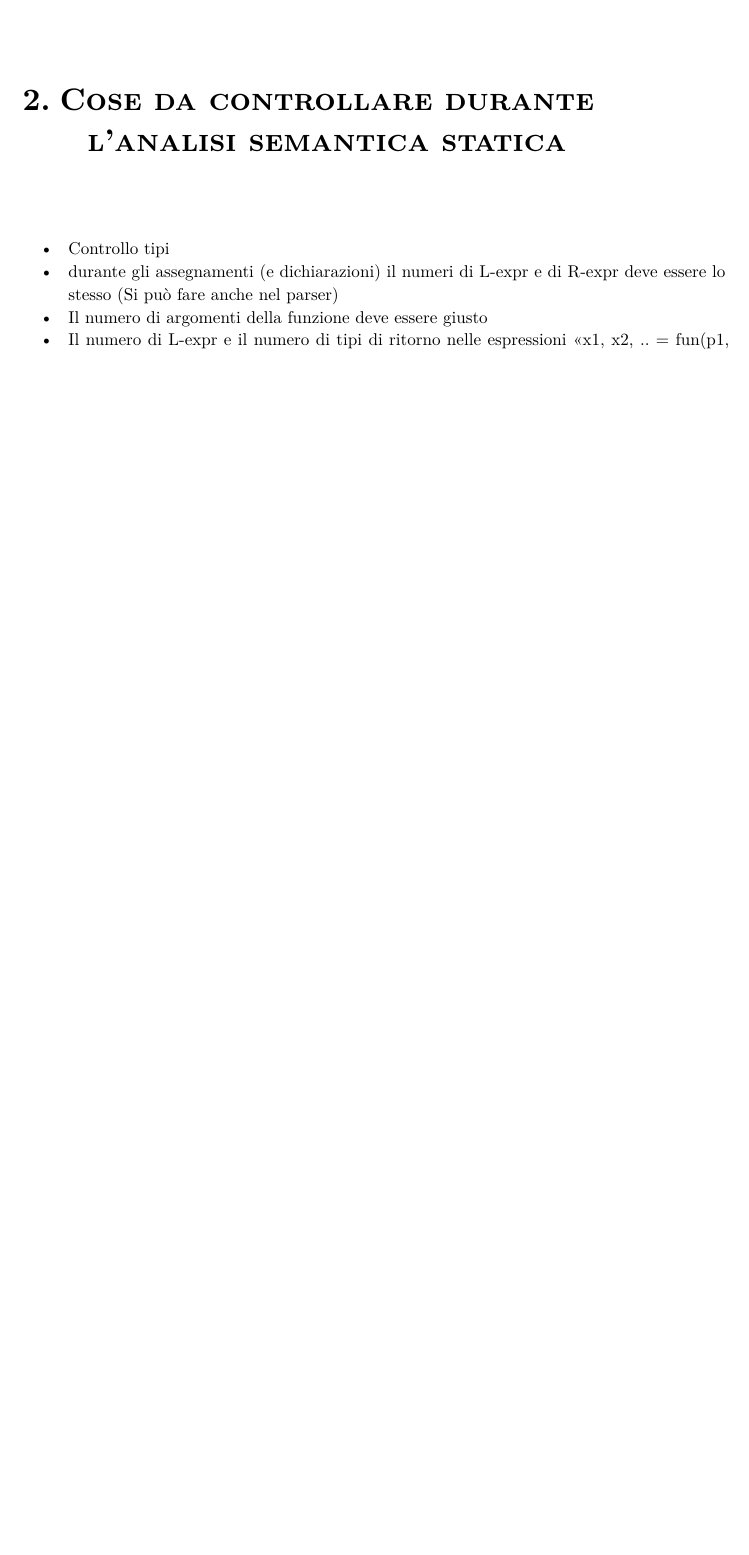
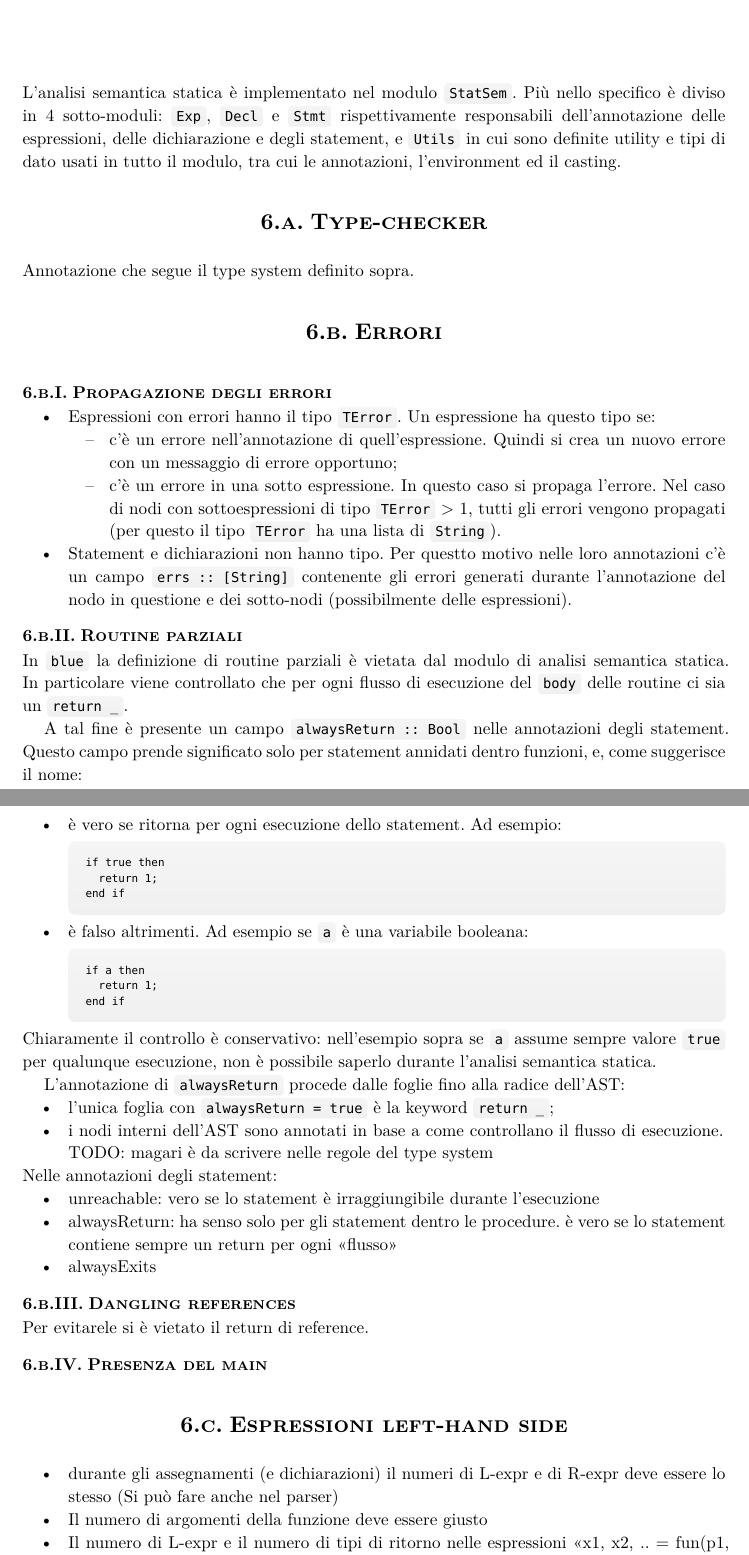
Before and after one commit to leonardodanelutti/bluec, a Typst document (progetto_parte_2_parziale/relazione/tesina.typ): part of page 5 of 15 before the commit and two parts of pages 13 and 14 of 17 after it, the two joined at a grey line, cut at the place of the change, the shorter picture padded with empty space. The pictures show the PDF file progetto_parte_2_parziale/relazione/tesina.pdf that the author committed with the source.

Commit message:
Update StatSem report

````diff
--- a/progetto_parte_2_parziale/relazione/tesina.typ
+++ b/progetto_parte_2_parziale/relazione/tesina.typ
@@ -77,8 +77,3 @@ par(
   ```
   dove "\*" potrebbe essere sia un deref che una moltiplicazione.
   Per lo stesso motivo è stato aggiunto un ";" anche nell'exit dei loop.
-
-
-= Cose da controllare durante l'analisi semantica statica
-
-- Controllo tipi
@@ -356 +364,62 @@ $
 = Analisi Semantica Statica
+L'analisi semantica statica è implementato nel modulo `StatSem`. Più nello specifico è
+diviso in 4 sotto-moduli: `Exp`, `Decl` e `Stmt` rispettivamente responsabili
+dell'annotazione delle espressioni, delle dichiarazione e degli statement, e `Utils` in
+cui sono definite utility e tipi di dato usati in tutto il modulo, tra cui le annotazioni,
+l'environment ed il casting.
+
+== Type-checker
+Annotazione che segue il type system definito sopra.
+
+== Errori
+
+=== Propagazione degli errori
+- Espressioni con errori hanno il tipo `TError`. Un espressione ha questo tipo se:
+    - c'è un errore nell'annotazione di quell'espressione. Quindi si crea un nuovo errore
+      con un messaggio di errore opportuno;
+    - c'è un errore in una sotto espressione. In questo caso si propaga l'errore. Nel caso
+      di nodi con sottoespressioni di tipo `TError` > 1, tutti gli errori vengono
+      propagati (per questo il tipo `TError` ha una lista di `String`).
+- Statement e dichiarazioni non hanno tipo. Per questto motivo nelle loro annotazioni c'è
+  un campo `errs :: [String]` contenente gli errori generati durante l'annotazione del
+  nodo in questione e dei sotto-nodi (possibilmente delle espressioni).
+
+=== Routine parziali
+In `blue` la definizione di routine parziali è vietata dal modulo di analisi semantica
+statica. In particolare viene controllato che per ogni flusso di esecuzione del `body`
+delle routine ci sia un `return _`.
+
+A tal fine è presente un campo `alwaysReturn :: Bool` nelle annotazioni degli statement.
+Questo campo prende significato solo per statement annidati dentro funzioni, e, come
+suggerisce il nome:
+- è vero se ritorna per ogni esecuzione dello statement. Ad esempio:
+  ```
+  if true then
+    return 1;
+  end if
+  ```
+- è falso altrimenti. Ad esempio se `a` è una variabile booleana:
+  ```
+  if a then
+    return 1;
+  end if
+  ```
+Chiaramente il controllo è conservativo: nell'esempio sopra se `a` assume sempre valore
+`true` per qualunque esecuzione, non è possibile saperlo durante l'analisi semantica
+statica.
+
+L'annotazione di `alwaysReturn` procede dalle foglie fino alla radice dell'AST:
+- l'unica foglia con `alwaysReturn = true` è la keyword `return _`;
+- i nodi interni dell'AST sono annotati in base a come controllano il flusso di
+  esecuzione. TODO: magari è da scrivere nelle regole del type system
+
+Nelle annotazioni degli statement:
+- unreachable: vero se lo statement è irraggiungibile durante l'esecuzione
+- alwaysReturn: ha senso solo per gli statement dentro le procedure. è vero se lo
+  statement contiene sempre un return per ogni "flusso"
+- alwaysExits
+
+=== Dangling references
+Per evitarele si è vietato il return di reference.
+
+=== Presenza del main
````
Also changed, not shown: progetto_parte_2_parziale/relazione/tesina.pdf, progetto_parte_2_parziale/relazione/tesina.typ (35 more changed lines).
